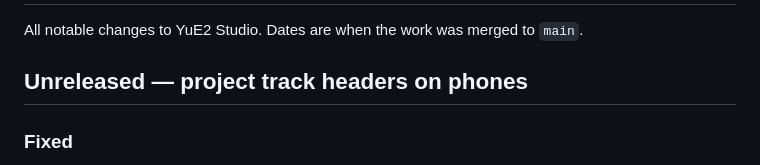
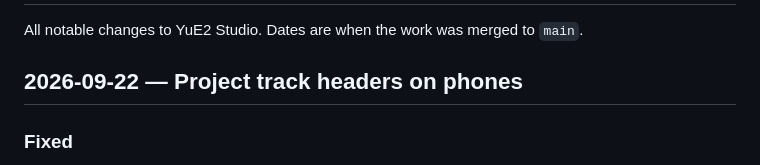
Before and after one commit to ianiv/YuE2, a Markdown page: CHANGELOG.md, the part around the change. GitHub-like rendering.

Commit message:
Changelog: date the project track headers entry
Co-Authored-By: Claude Opus 5.5 <noreply@anthropic.com>

```diff
--- a/CHANGELOG.md
+++ b/CHANGELOG.md
@@ -2,7 +2,7 @@
 
 All notable changes to YuE2 Studio. Dates are when the work was merged to `main`.
 
-## Unreleased — project track headers on phones
+## 2026-09-22 — Project track headers on phones
 
 ### Fixed
 - **Track headers on narrow screens.** The project page's no-wrap track header squeezed the track name
```
